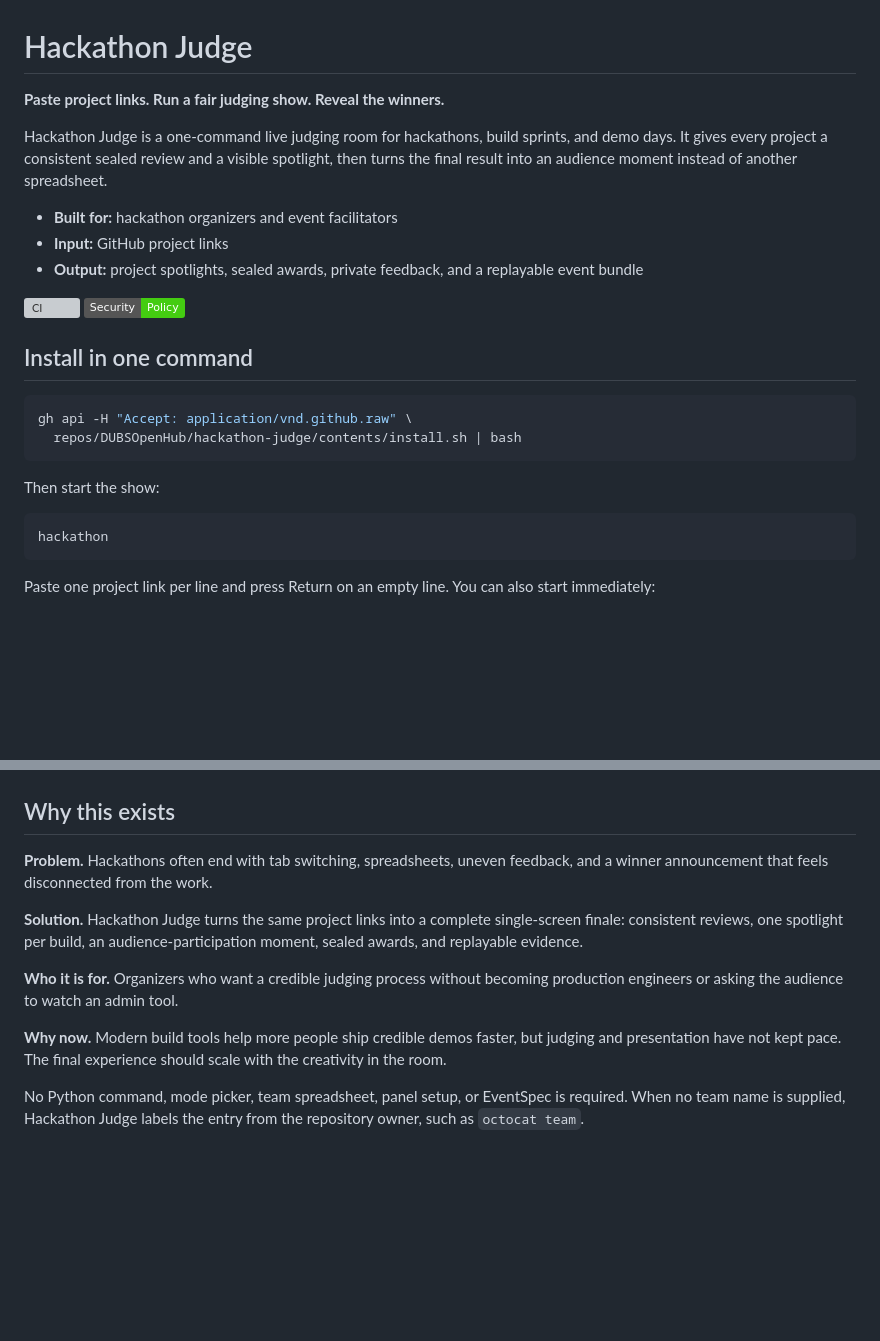
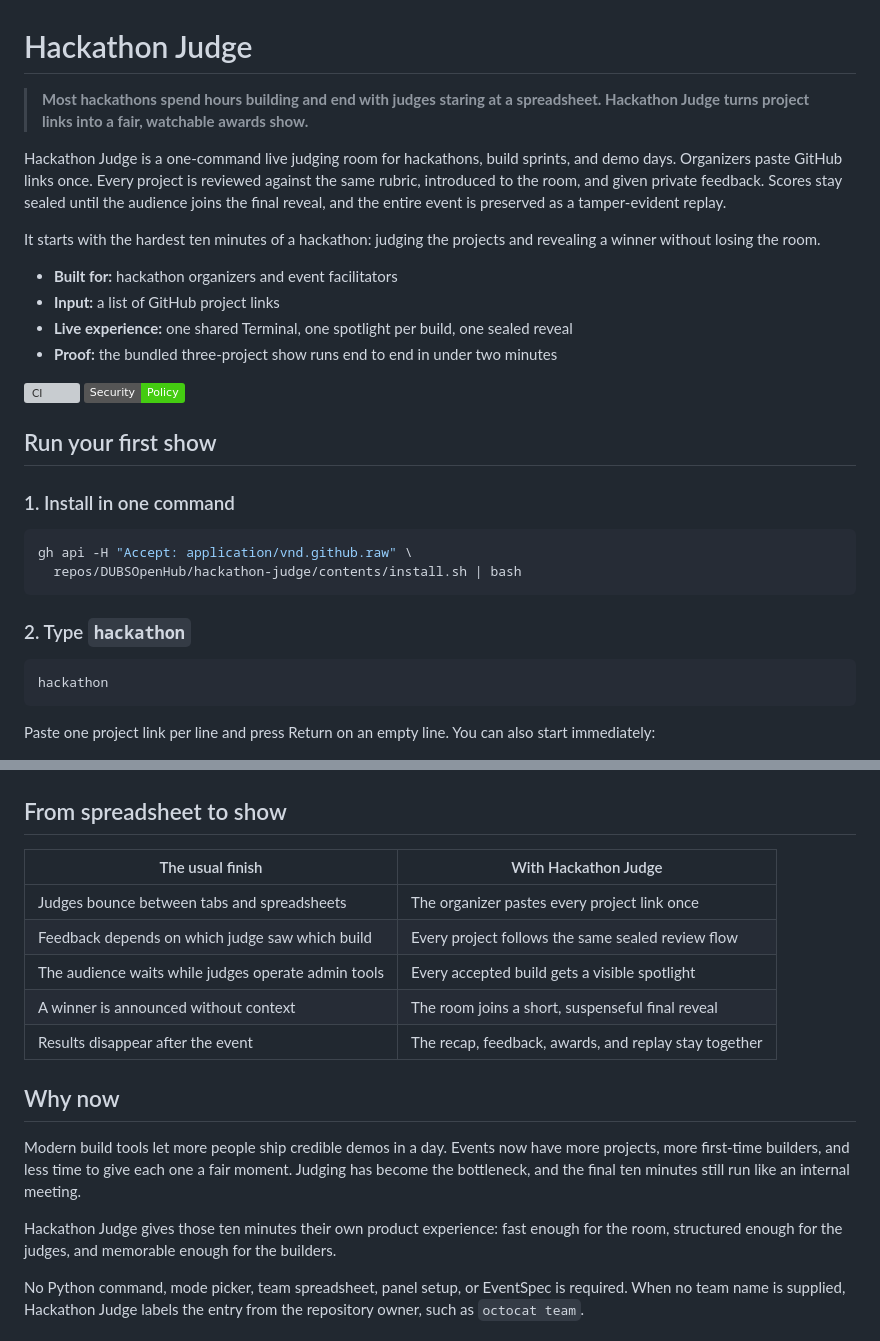
Before and after one commit to DUBSOpenHub/copilot-builder-showcase, a Markdown page: README.md, 2 parts joined by grey strips. Drawn GitHub-style; badges without logos; blank space fills up the shorter version; grey boxes are pictures that could not be loaded.

Commit message:
docs: rebuild the Hackathon Judge pitch
Co-authored-by: Copilot <223556219+Copilot@users.noreply.github.com>

Copilot-Session: cade8719-155a-4a7c-a019-2ae20f725223

````diff
--- a/README.md
+++ b/README.md
@@ -1,27 +1,36 @@
 # Hackathon Judge
 
-**Paste project links. Run a fair judging show. Reveal the winners.**
+> **Most hackathons spend hours building and end with judges staring at a
+> spreadsheet. Hackathon Judge turns project links into a fair, watchable
+> awards show.**
 
-Hackathon Judge is a one-command live judging room for hackathons, build sprints,
-and demo days. It gives every project a consistent sealed review and a visible
-spotlight, then turns the final result into an audience moment instead of
-another spreadsheet.
+Hackathon Judge is a one-command live judging room for hackathons, build
+sprints, and demo days. Organizers paste GitHub links once. Every project is
+reviewed against the same rubric, introduced to the room, and given private
+feedback. Scores stay sealed until the audience joins the final reveal, and the
+entire event is preserved as a tamper-evident replay.
+
+It starts with the hardest ten minutes of a hackathon: judging the projects and
+revealing a winner without losing the room.
 
 - **Built for:** hackathon organizers and event facilitators
-- **Input:** GitHub project links
-- **Output:** project spotlights, sealed awards, private feedback, and a replayable event bundle
+- **Input:** a list of GitHub project links
+- **Live experience:** one shared Terminal, one spotlight per build, one sealed reveal
+- **Proof:** the bundled three-project show runs end to end in under two minutes
 
 ![CI](https://github.com/DUBSOpenHub/hackathon-judge/actions/workflows/ci.yml/badge.svg)
 [![Security Policy](https://img.shields.io/badge/Security-Policy-brightgreen?logo=github)](SECURITY.md)
 
-## Install in one command
+## Run your first show
+
+### 1. Install in one command
 
 ```bash
 gh api -H "Accept: application/vnd.github.raw" \
   repos/DUBSOpenHub/hackathon-judge/contents/install.sh | bash
 ```
 
-Then start the show:
+### 2. Type `hackathon`
 
 ```bash
 hackathon
@@ -40,21 +49,26 @@ one PATH command if `~/.local/bin` is not already available in your shell.
 
 ![Hackathon Judge single-screen Live Show practice demo](docs/images/live-show-demo.png)
 
-## Why this exists
+## From spreadsheet to show
 
-**Problem.** Hackathons often end with tab switching, spreadsheets, uneven
-feedback, and a winner announcement that feels disconnected from the work.
+| The usual finish | With Hackathon Judge |
+| --- | --- |
+| Judges bounce between tabs and spreadsheets | The organizer pastes every project link once |
+| Feedback depends on which judge saw which build | Every project follows the same sealed review flow |
+| The audience waits while judges operate admin tools | Every accepted build gets a visible spotlight |
+| A winner is announced without context | The room joins a short, suspenseful final reveal |
+| Results disappear after the event | The recap, feedback, awards, and replay stay together |
 
-**Solution.** Hackathon Judge turns the same project links into a complete
-single-screen finale: consistent reviews, one spotlight per build, an
-audience-participation moment, sealed awards, and replayable evidence.
+## Why now
 
-**Who it is for.** Organizers who want a credible judging process without
-becoming production engineers or asking the audience to watch an admin tool.
+Modern build tools let more people ship credible demos in a day. Events now have
+more projects, more first-time builders, and less time to give each one a fair
+moment. Judging has become the bottleneck, and the final ten minutes still run
+like an internal meeting.
 
-**Why now.** Modern build tools help more people ship credible demos faster,
-but judging and presentation have not kept pace. The final experience should
-scale with the creativity in the room.
+Hackathon Judge gives those ten minutes their own product experience: fast
+enough for the room, structured enough for the judges, and memorable enough for
+the builders.
 
 No Python command, mode picker, team spreadsheet, panel setup, or EventSpec is
 required. When no team name is supplied, Hackathon Judge labels the entry from
````
